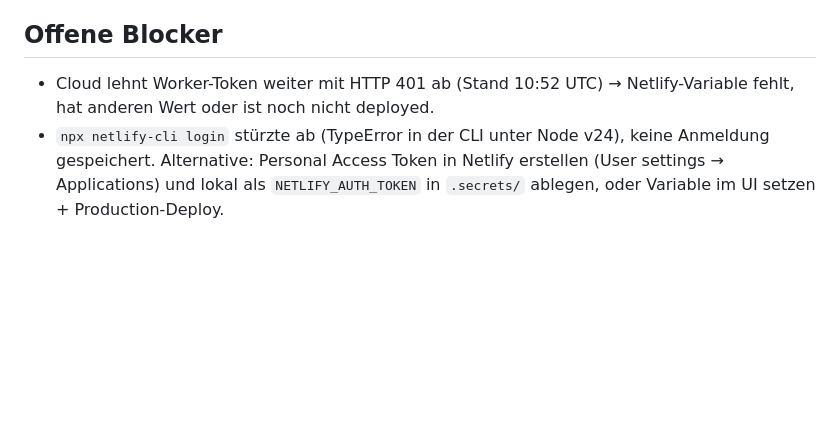
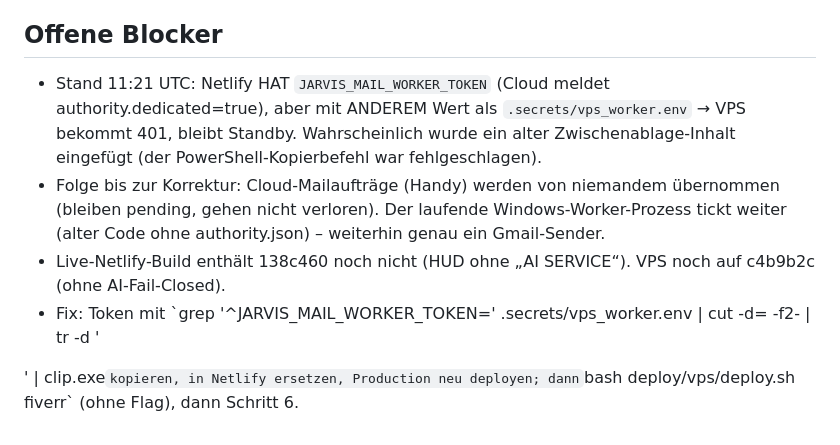
Before and after one commit to ChrisTheKey/Jarvis, a Markdown page: PROJECT_STATE.md, the part around the change. GitHub-like rendering; blank space fills up the shorter version.

Commit message:
docs: record Netlify worker token mismatch diagnosis
Co-Authored-By: Claude Opus 5.5 <noreply@anthropic.com>

```diff
--- a/PROJECT_STATE.md
+++ b/PROJECT_STATE.md
@@ -49,7 +49,13 @@ der auch die HUD-Anzeige AI SERVICE enthält). Danach VPS neu deployen (`bash de
 - Kein Retry-Loop, kein zweiter Key, kein anderer Anbieter, kein Auto-Reload. Cloud-Aufträge (ohne KI), Heartbeat, Sync, Opt-out laufen weiter.
 
 ## Offene Blocker
-- Cloud lehnt Worker-Token weiter mit HTTP 401 ab (Stand 10:52 UTC) → Netlify-Variable fehlt, hat anderen Wert oder ist noch nicht deployed.
-- `npx netlify-cli login` stürzte ab (TypeError in der CLI unter Node v24), keine Anmeldung gespeichert.
-  Alternative: Personal Access Token in Netlify erstellen (User settings → Applications) und lokal als `NETLIFY_AUTH_TOKEN` in `.secrets/` ablegen,
-  oder Variable im UI setzen + Production-Deploy.
+- Stand 11:21 UTC: Netlify HAT `JARVIS_MAIL_WORKER_TOKEN` (Cloud meldet authority.dedicated=true), aber mit ANDEREM Wert als
+  `.secrets/vps_worker.env` → VPS bekommt 401, bleibt Standby. Wahrscheinlich wurde ein alter Zwischenablage-Inhalt eingefügt
+  (der PowerShell-Kopierbefehl war fehlgeschlagen).
+- Folge bis zur Korrektur: Cloud-Mailaufträge (Handy) werden von niemandem übernommen (bleiben pending, gehen nicht verloren).
+  Der laufende Windows-Worker-Prozess tickt weiter (alter Code ohne authority.json) – weiterhin genau ein Gmail-Sender.
+- Live-Netlify-Build enthält 138c460 noch nicht (HUD ohne „AI SERVICE“). VPS noch auf c4b9b2c (ohne AI-Fail-Closed).
+- Fix: Token mit `grep '^JARVIS_MAIL_WORKER_TOKEN=' .secrets/vps_worker.env | cut -d= -f2- | tr -d '
+
+' | clip.exe` kopieren,
+  in Netlify ersetzen, Production neu deployen; dann `bash deploy/vps/deploy.sh fiverr` (ohne Flag), dann Schritt 6.
```
